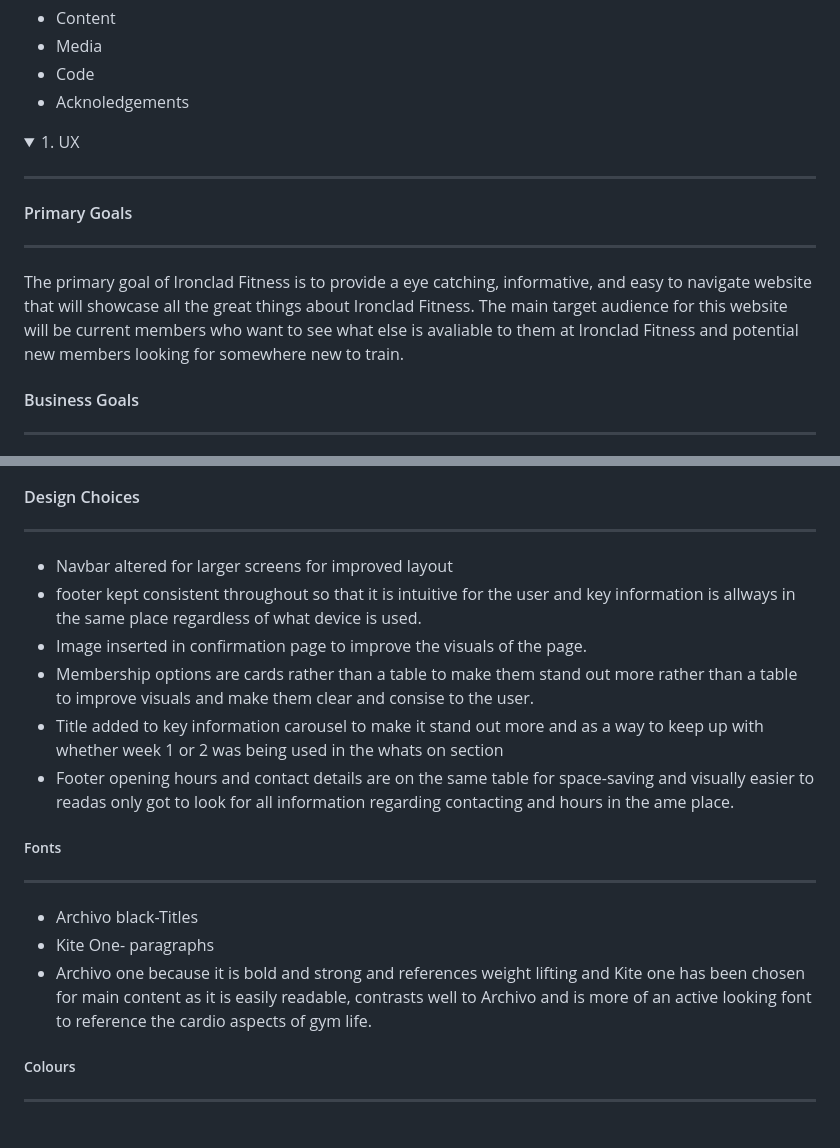
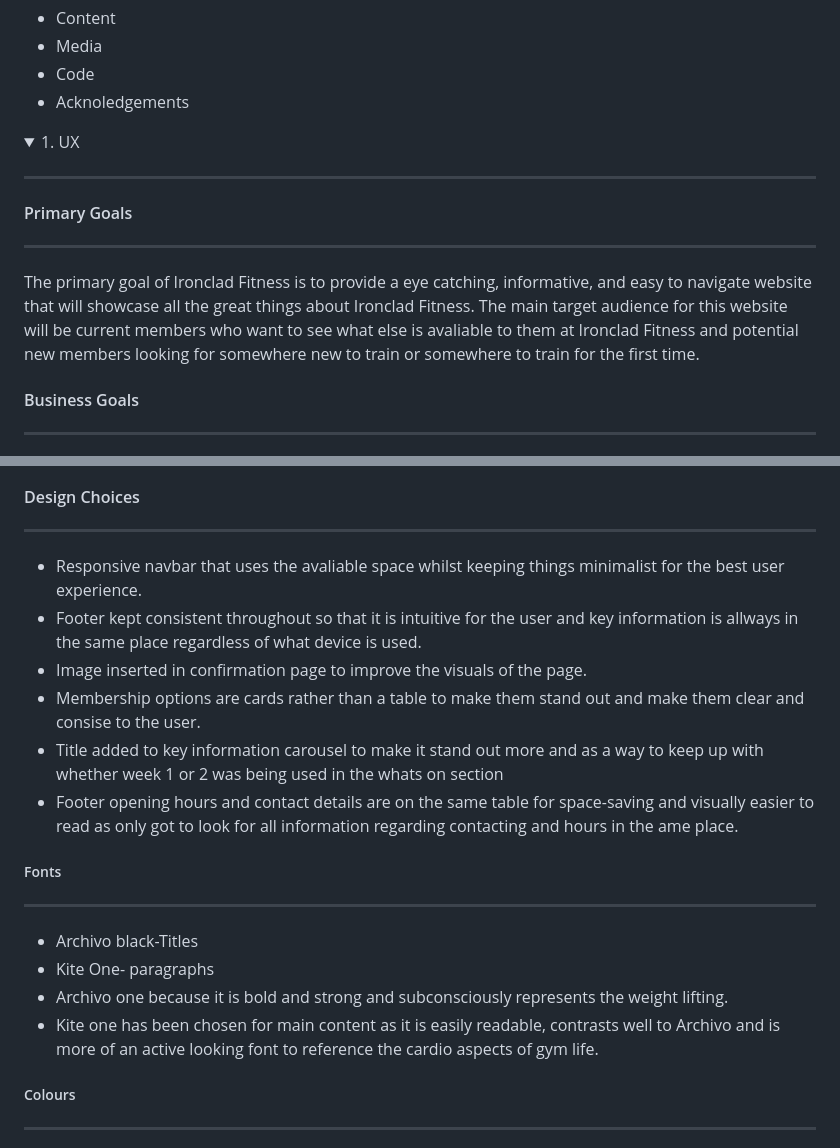
Before and after one commit to devildex91/ironclad-fitness, a Markdown page: README.md, 2 parts joined by grey strips. Rendered like a GitHub page; folded sections open.

```diff
--- a/README.md
+++ b/README.md
@@ -29,7 +29,6 @@
 + Acknoledgements
 
 <details>
-
 <summary> 1. UX </summary>
 
  ---
@@ -37,7 +36,7 @@
 #### Primary Goals
 ---
 
-The primary goal of Ironclad Fitness is to provide a eye catching, informative, and easy to navigate website that will showcase all the great things about Ironclad Fitness. The main target audience for this website will be current members who want to see what else is avaliable to them at Ironclad Fitness and potential new members looking for somewhere new to train.
+The primary goal of Ironclad Fitness is to provide a eye catching, informative, and easy to navigate website that will showcase all the great things about Ironclad Fitness. The main target audience for this website will be current members who want to see what else is avaliable to them at Ironclad Fitness and potential new members looking for somewhere new to train or somewhere to train for the first time.
 
 #### Business Goals
 ---
@@ -70,18 +69,20 @@ The main business goal is to bring in new clients by increasing membership intak
 
 #### Design Choices
 ---
-+ Navbar altered for larger screens for improved layout
-+ footer kept consistent throughout so that it is intuitive for the user and key information is allways in the same place regardless of what device is used.
++ Responsive navbar that uses the avaliable space whilst keeping things minimalist for the best user experience.
++ Footer kept consistent throughout so that it is intuitive for the user and key information is allways in the same place regardless of what device is used.
 + Image inserted in confirmation page to improve the visuals of the page.
-+ Membership options are cards rather than a table to make them stand out more rather than a table to improve visuals and make them clear and consise to the user.
++ Membership options are cards rather than a table to make them stand out and make them clear and consise to the user.
 + Title added to key information carousel to make it stand out more and as a way to keep up with whether week 1 or 2 was being used in the whats on section
-+ Footer opening hours and contact details are on the same table for space-saving and visually easier to readas only got to look for all information regarding contacting and hours in the ame place.
++ Footer opening hours and contact details are on the same table for space-saving and visually easier to read as only got to look for all information regarding contacting and hours in the ame place.
+
 
 ##### Fonts
 ---
 + Archivo black-Titles
 + Kite One- paragraphs
-+ Archivo one because it is bold and strong and references weight lifting and Kite one has been chosen for main content as it is easily readable, contrasts well to Archivo and is more of an active looking font to reference the cardio aspects of gym life.
++ Archivo one because it is bold and strong and subconsciously represents the weight lifting.
++ Kite one has been chosen for main content as it is easily readable, contrasts well to Archivo and is more of an active looking font to reference the cardio aspects of gym life.
 
 ##### Colours
 ---
```
Also changed, not shown: other parts of README.md (+31 -10 lines).
